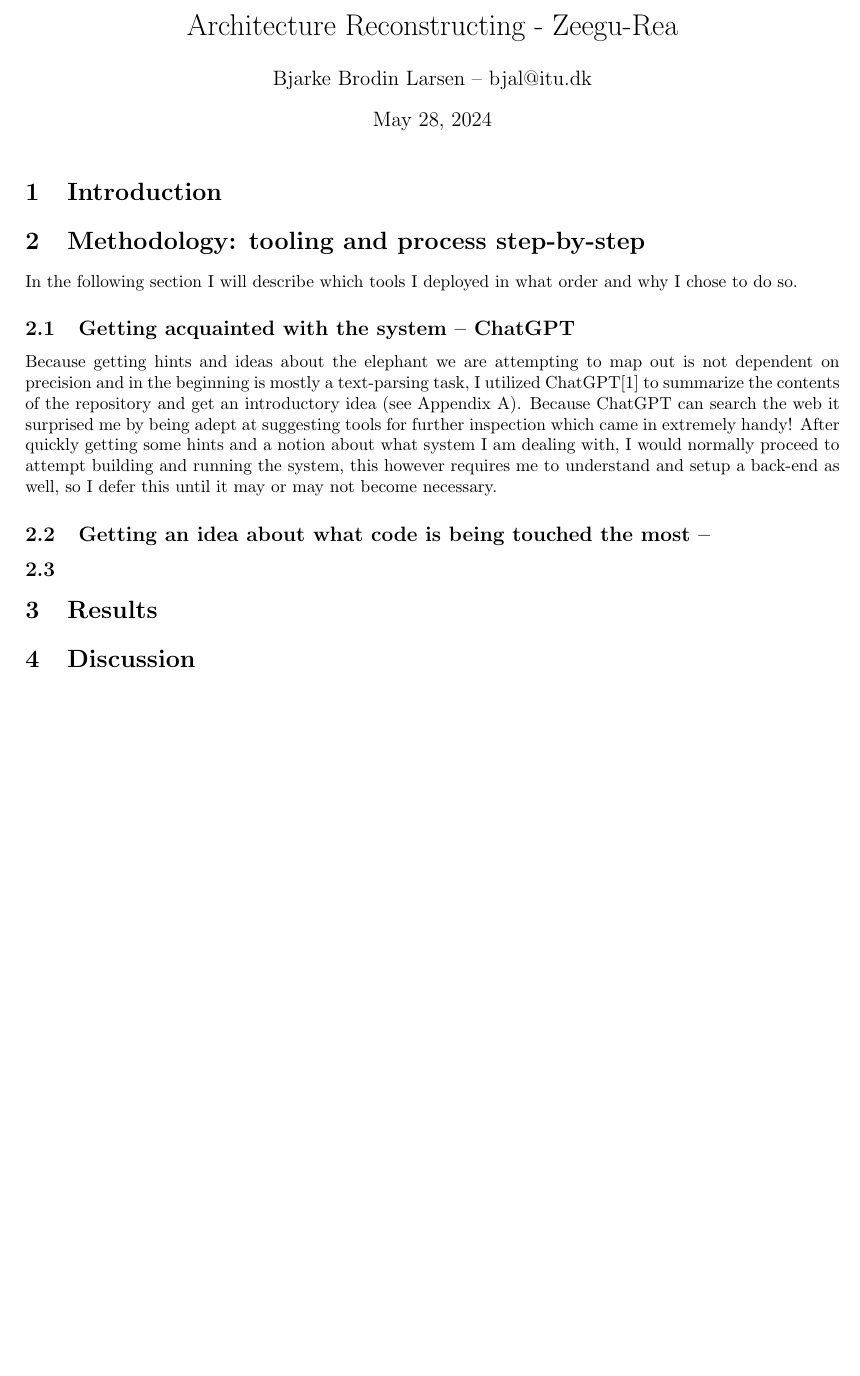
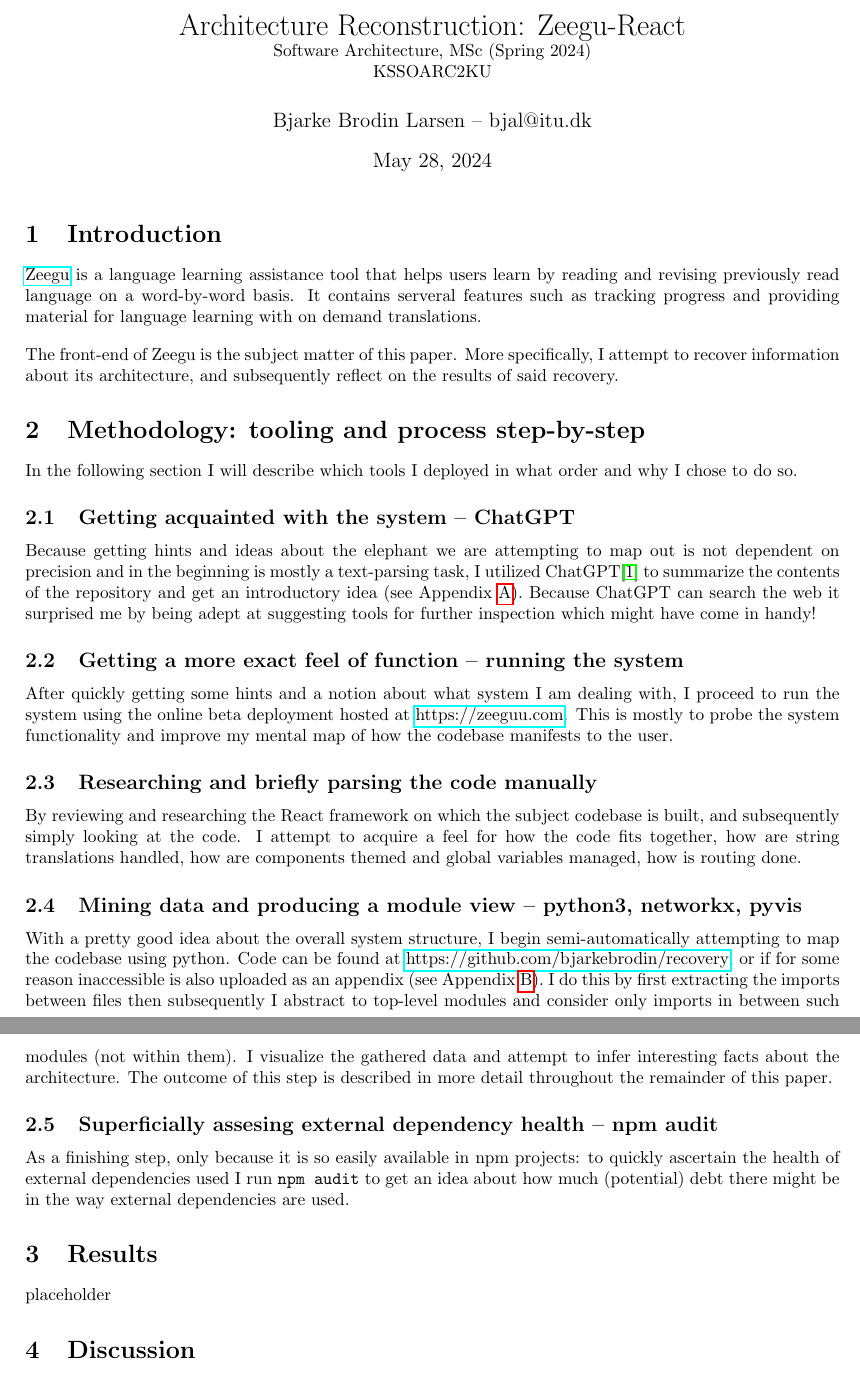
Before and after one commit to bjarkebrodin/recovery, a LaTeX document (tex/main.tex): part of page 1 of 11 before the commit and two parts of pages 1 and 2 of 13 after it, the two joined at a grey line, cut at the place of the change, the shorter picture padded with empty space. Compiled offline with pdfLaTeX; a missing bibliography style is replaced by a similar one.

Commit message:
add some of the text

```diff
--- a/tex/main.tex
+++ b/tex/main.tex
@@ -3,16 +3,26 @@
 \usepackage{graphicx}
 \usepackage{pdfpages}
 \usepackage{fullpage}
+\usepackage{hyperref}
 
-\title{Architecture Reconstructing - Zeegu-Rea}
+\title{Architecture Reconstruction: Zeegu-React \\ \normalsize Software Architecture, MSc (Spring 2024) \\ KSSOARC2KU \\}
 \author{Bjarke Brodin Larsen -- bjal@itu.dk}
+
 
 \begin{document}
 \maketitle
 
 \section{Introduction}
 
+\href{https://zeeguu.com}{Zeegu} is a language learning assistance tool
+that helps users learn by reading and revising previously read language on a word-by-word basis.
+It contains serveral features such as tracking progress and providing material for language learning
+with on demand translations.
 
+\vspace*{1em}\noindent
+The front-end of Zeegu is the subject matter of this paper.
+More specifically, I attempt to recover information about its architecture,
+and subsequently reflect on the results of said recovery.
 
 \section{Methodology: tooling and process step-by-step}
 
@@ -27,20 +37,45 @@
 contents of the repository and get an introductory idea
 (see Appendix \ref{apx:a}).
 Because ChatGPT can search the web it surprised me by being adept at
-suggesting tools for further inspection which came in extremely handy!
+suggesting tools for further inspection which might have come in handy!
+
+\subsection{Getting a more exact feel of function -- running the system}
+
 After quickly getting some hints and a notion about what system I am dealing with,
-I would normally proceed to attempt building and running the system,
-this however requires me to understand and setup a back-end as well,
-so I defer this until it may or may not become necessary.
+I proceed to run the system using the online beta deployment hosted at \href{https://zeeguu.com}{https://zeeguu.com}.
+This is mostly to probe the system functionality and improve my mental map of how the codebase manifests to the user.
 
-\subsection{Getting an idea about what code is being touched the most -- }
+\subsection{Researching and briefly parsing the code manually}
+
+By reviewing and researching the React framework on which the subject codebase is built,
+and subsequently simply looking at the code.
+I attempt to acquire a feel for how the code fits together,
+how are string translations handled,
+how are components themed and global variables managed,
+how is routing done.
+
+\subsection{Mining data and producing a module view -- python3, networkx, pyvis}
+
+With a pretty good idea about the overall system structure,
+I begin semi-automatically attempting to map the codebase using python.
+Code can be found at \href{https://github.com/bjarkebrodin/recovery}{https://github.com/bjarkebrodin/recovery},
+or if for some reason inaccessible is also uploaded as an appendix (see Appendix \ref{apx:b}).
+I do this by first extracting the imports between files
+then subsequently I abstract to top-level modules and consider only imports in between such modules (not within them).
+I visualize the gathered data and attempt to infer interesting facts about the architecture.
+The outcome of this step is described in more detail throughout the remainder of this paper.
+
+\subsection{Superficially assesing external dependency health -- npm audit}
+
+As a finishing step, only because it is so easily available in npm projects:
+to quickly ascertain the health of external dependencies used I run \verb|npm audit|
+to get an idea about how much (potential) debt there might be in the way external dependencies are used.
 
 
-\subsection{}
-
-% npm audit?
 
 \section{Results}
+% show views
+placeholder
 
 
 \section{Discussion}
```
Also changed, not shown: tex/main.pdf, tex/main.tex (23 more changed lines), 1 other file.
